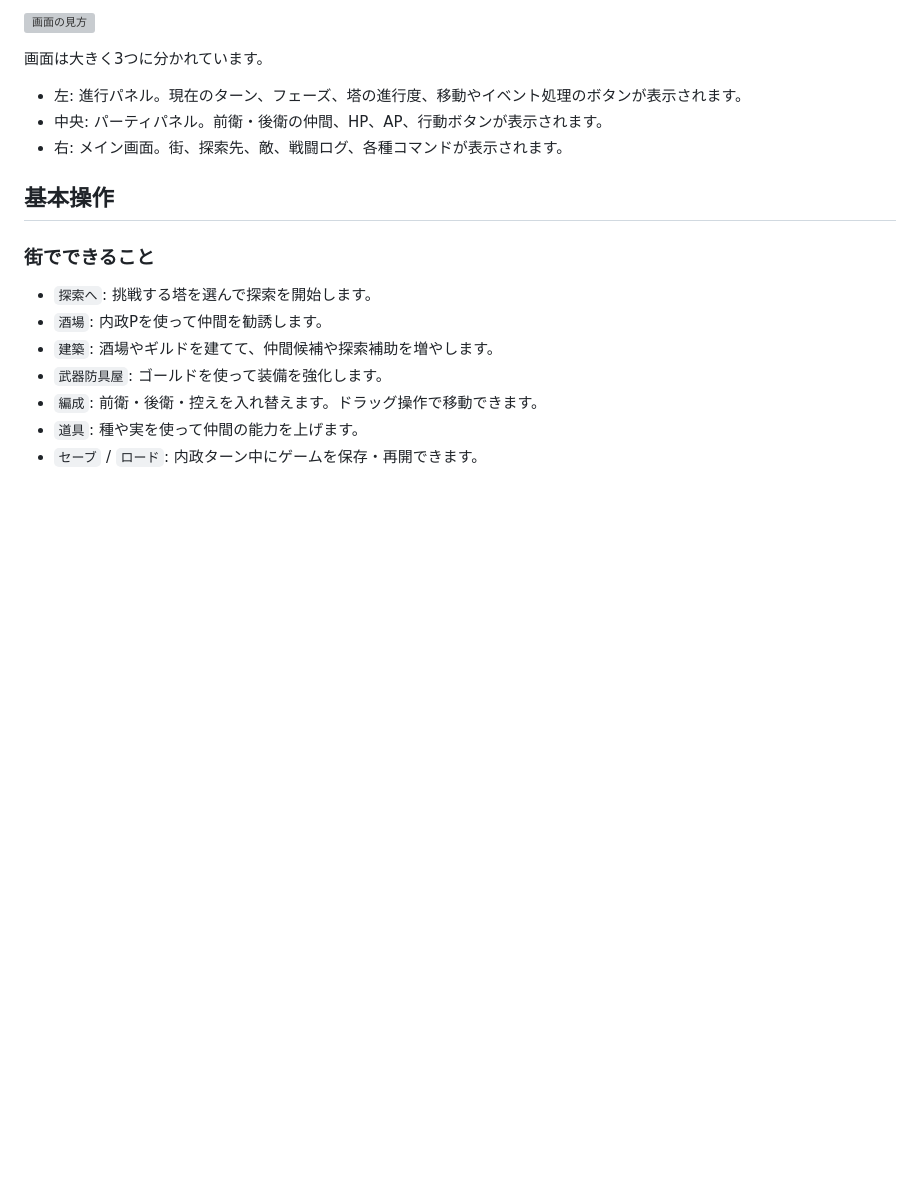
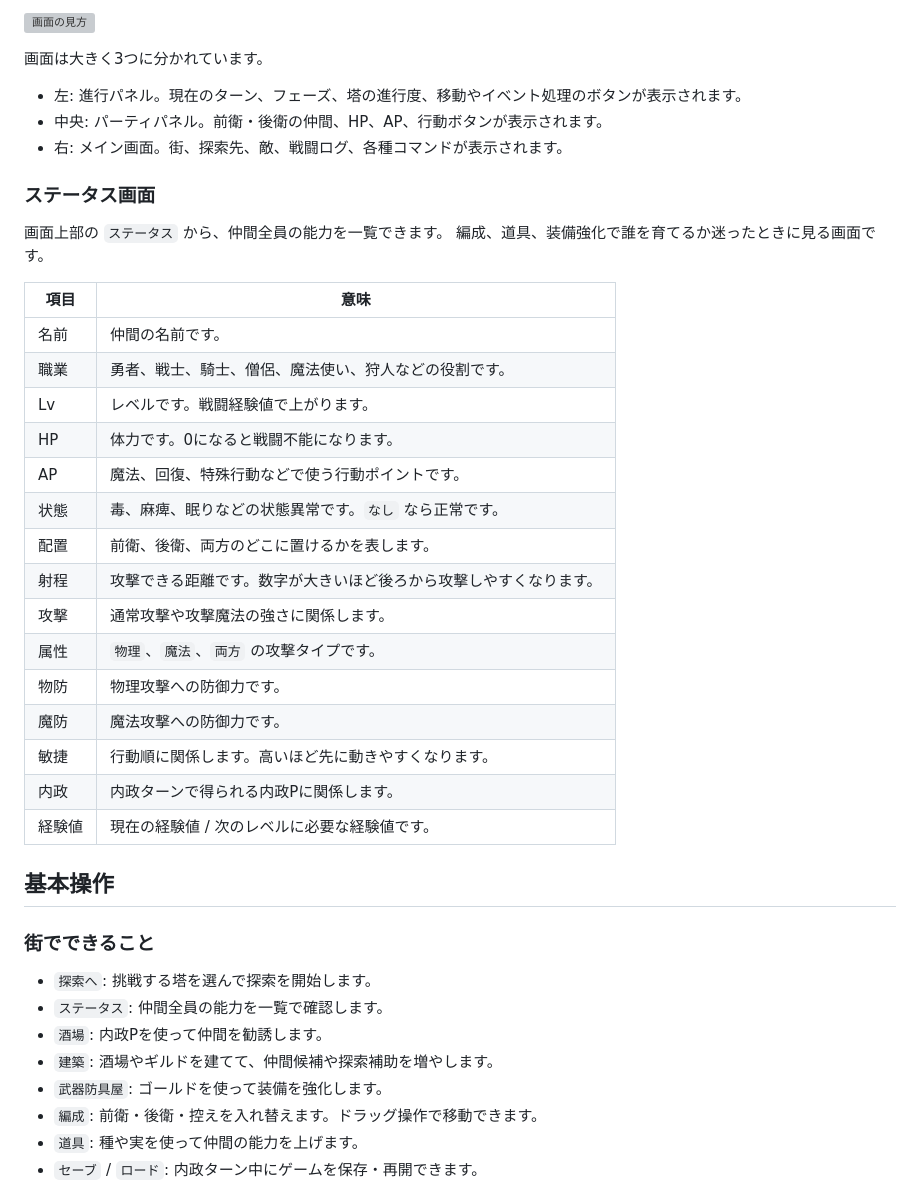
Before and after one commit to ranran7144/game1, a Markdown page: README.md, the part around the change. Drawn GitHub-style; blank space fills up the shorter version; grey boxes are pictures that could not be loaded.

```diff
--- a/README.md
+++ b/README.md
@@ -34,11 +34,35 @@ http://127.0.0.1:8000/index.html
 - 中央: パーティパネル。前衛・後衛の仲間、HP、AP、行動ボタンが表示されます。
 - 右: メイン画面。街、探索先、敵、戦闘ログ、各種コマンドが表示されます。
 
+### ステータス画面
+
+画面上部の `ステータス` から、仲間全員の能力を一覧できます。
+編成、道具、装備強化で誰を育てるか迷ったときに見る画面です。
+
+| 項目 | 意味 |
+| --- | --- |
+| 名前 | 仲間の名前です。 |
+| 職業 | 勇者、戦士、騎士、僧侶、魔法使い、狩人などの役割です。 |
+| Lv | レベルです。戦闘経験値で上がります。 |
+| HP | 体力です。0になると戦闘不能になります。 |
+| AP | 魔法、回復、特殊行動などで使う行動ポイントです。 |
+| 状態 | 毒、麻痺、眠りなどの状態異常です。`なし` なら正常です。 |
+| 配置 | 前衛、後衛、両方のどこに置けるかを表します。 |
+| 射程 | 攻撃できる距離です。数字が大きいほど後ろから攻撃しやすくなります。 |
+| 攻撃 | 通常攻撃や攻撃魔法の強さに関係します。 |
+| 属性 | `物理`、`魔法`、`両方` の攻撃タイプです。 |
+| 物防 | 物理攻撃への防御力です。 |
+| 魔防 | 魔法攻撃への防御力です。 |
+| 敏捷 | 行動順に関係します。高いほど先に動きやすくなります。 |
+| 内政 | 内政ターンで得られる内政Pに関係します。 |
+| 経験値 | 現在の経験値 / 次のレベルに必要な経験値です。 |
+
 ## 基本操作
 
 ### 街でできること
 
 - `探索へ`: 挑戦する塔を選んで探索を開始します。
+- `ステータス`: 仲間全員の能力を一覧で確認します。
 - `酒場`: 内政Pを使って仲間を勧誘します。
 - `建築`: 酒場やギルドを建てて、仲間候補や探索補助を増やします。
 - `武器防具屋`: ゴールドを使って装備を強化します。
```
